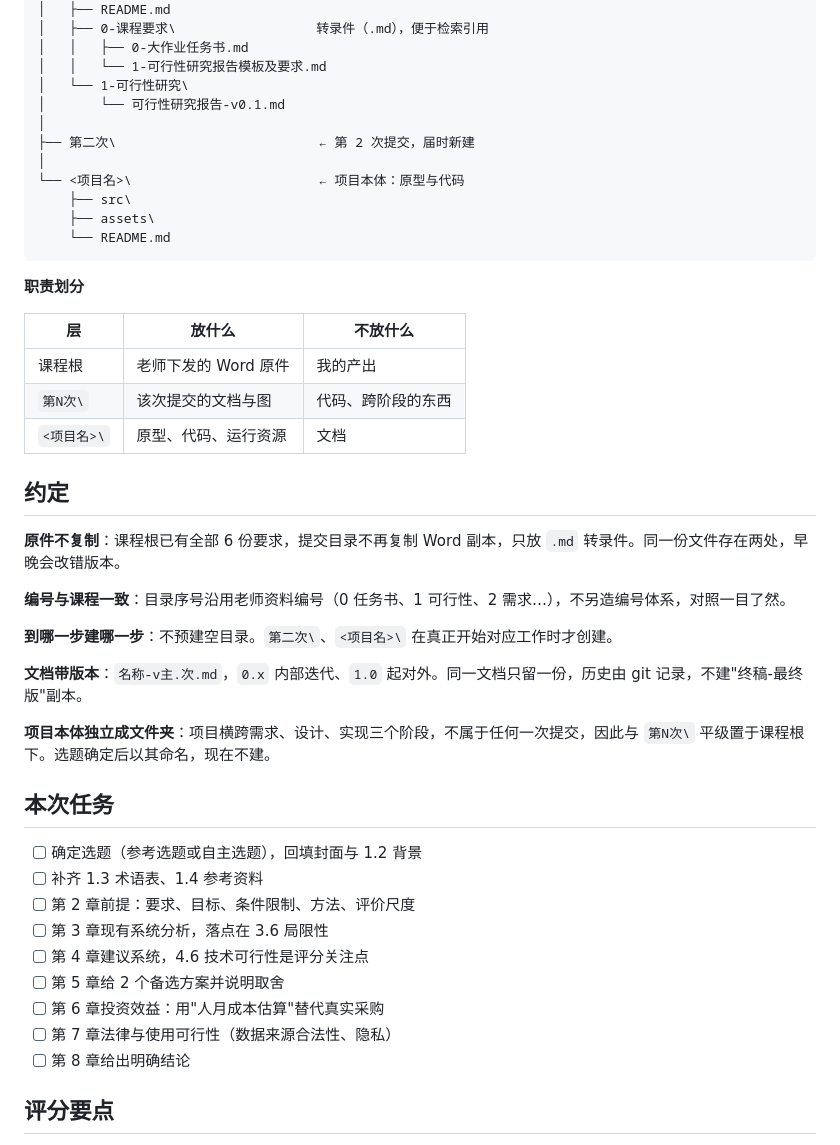
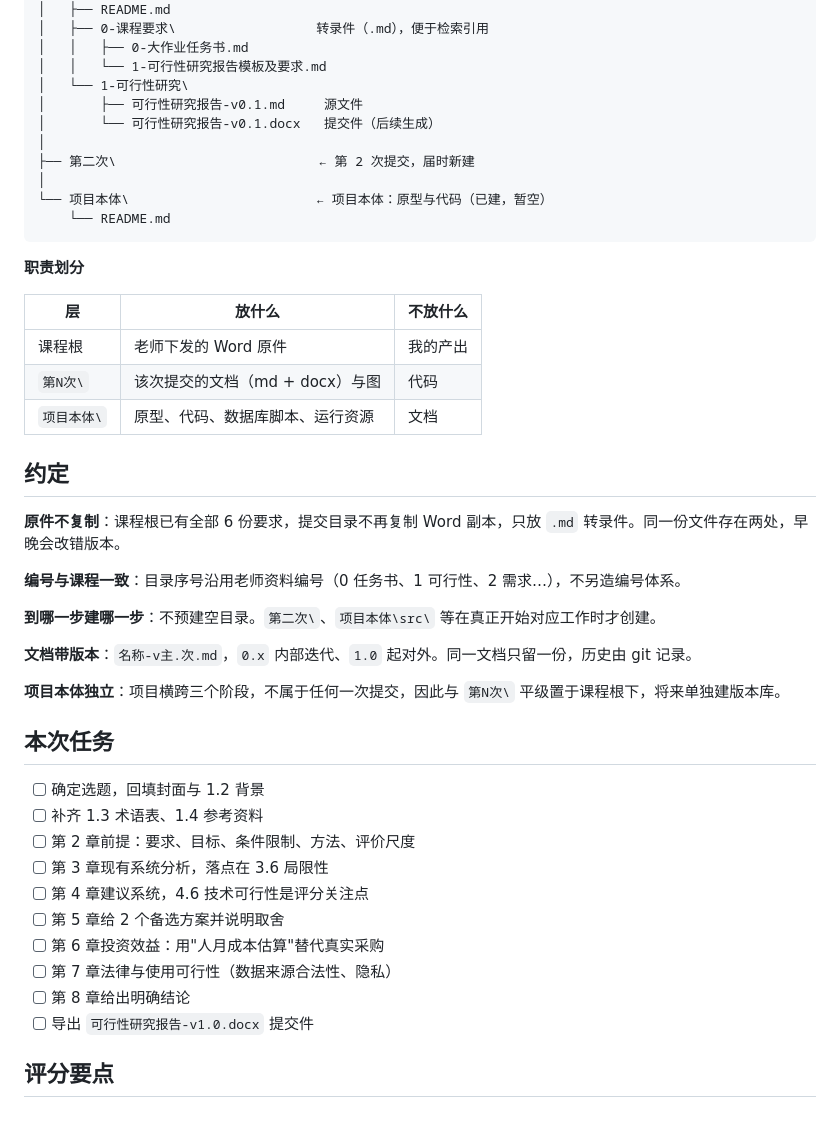
Before and after one commit to whlle-yi/software-engineering-practice, a Markdown page: README.md, the part around one of its changes. Rendered like a GitHub page; blank space fills up the shorter version.

Commit message:
docs(repo): 明确双格式交付与项目本体位置
- 每阶段同时产出 md（源/交接）与 docx（提交），md 为唯一手改版本
- 项目本体固定于课程根下 项目本体/ 目录，与各次提交平级

````diff
--- a/README.md
+++ b/README.md
@@ -32,13 +45,12 @@ D:\AAA-课程\软件工程实践\            ← 课程根
 │   │   ├── 0-大作业任务书.md
 │   │   └── 1-可行性研究报告模板及要求.md
 │   └── 1-可行性研究\
-│       └── 可行性研究报告-v0.1.md
+│       ├── 可行性研究报告-v0.1.md     源文件
+│       └── 可行性研究报告-v0.1.docx   提交件（后续生成）
 │
 ├── 第二次\                          ← 第 2 次提交，届时新建
 │
-└── <项目名>\                        ← 项目本体：原型与代码
-    ├── src\
-    ├── assets\
+└── 项目本体\                        ← 项目本体：原型与代码（已建，暂空）
     └── README.md
 ```
 
@@ -47,24 +59,24 @@ D:\AAA-课程\软件工程实践\            ← 课程根
 | 层 | 放什么 | 不放什么 |
 | --- | --- | --- |
 | 课程根 | 老师下发的 Word 原件 | 我的产出 |
-| `第N次\` | 该次提交的文档与图 | 代码、跨阶段的东西 |
-| `<项目名>\` | 原型、代码、运行资源 | 文档 |
+| `第N次\` | 该次提交的文档（md + docx）与图 | 代码 |
+| `项目本体\` | 原型、代码、数据库脚本、运行资源 | 文档 |
 
 ## 约定
 
 **原件不复制**：课程根已有全部 6 份要求，提交目录不再复制 Word 副本，只放 `.md` 转录件。同一份文件存在两处，早晚会改错版本。
 
-**编号与课程一致**：目录序号沿用老师资料编号（0 任务书、1 可行性、2 需求…），不另造编号体系，对照一目了然。
+**编号与课程一致**：目录序号沿用老师资料编号（0 任务书、1 可行性、2 需求…），不另造编号体系。
 
-**到哪一步建哪一步**：不预建空目录。`第二次\`、`<项目名>\` 在真正开始对应工作时才创建。
+**到哪一步建哪一步**：不预建空目录。`第二次\`、`项目本体\src\` 等在真正开始对应工作时才创建。
 
-**文档带版本**：`名称-v主.次.md`，`0.x` 内部迭代、`1.0` 起对外。同一文档只留一份，历史由 git 记录，不建"终稿-最终版"副本。
+**文档带版本**：`名称-v主.次.md`，`0.x` 内部迭代、`1.0` 起对外。同一文档只留一份，历史由 git 记录。
 
-**项目本体独立成文件夹**：项目横跨需求、设计、实现三个阶段，不属于任何一次提交，因此与 `第N次\` 平级置于课程根下。选题确定后以其命名，现在不建。
+**项目本体独立**：项目横跨三个阶段，不属于任何一次提交，因此与 `第N次\` 平级置于课程根下，将来单独建版本库。
 
 ## 本次任务
 
-- [ ] 确定选题（参考选题或自主选题），回填封面与 1.2 背景
+- [ ] 确定选题，回填封面与 1.2 背景
 - [ ] 补齐 1.3 术语表、1.4 参考资料
 - [ ] 第 2 章前提：要求、目标、条件限制、方法、评价尺度
 - [ ] 第 3 章现有系统分析，落点在 3.6 局限性
@@ -73,6 +85,7 @@ D:\AAA-课程\软件工程实践\            ← 课程根
 - [ ] 第 6 章投资效益：用"人月成本估算"替代真实采购
 - [ ] 第 7 章法律与使用可行性（数据来源合法性、隐私）
 - [ ] 第 8 章给出明确结论
+- [ ] 导出 `可行性研究报告-v1.0.docx` 提交件
 
 ## 评分要点
 
````
Also changed, not shown: other parts of README.md (+14 -1 lines).
